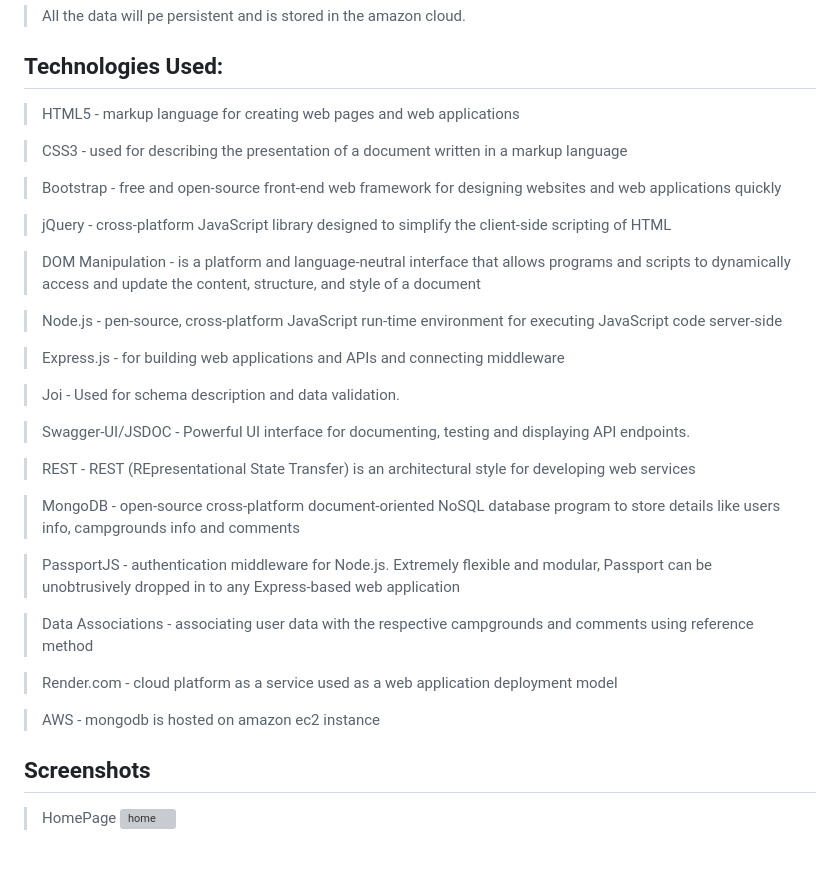
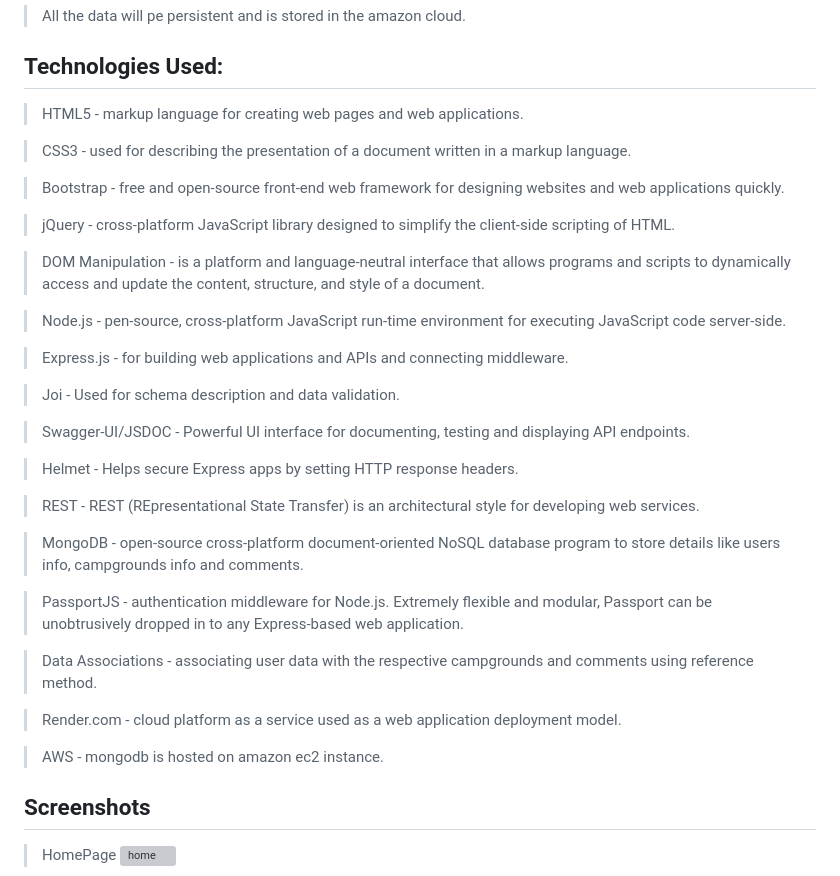
Before and after one commit to joshl26/Outdoorsy, a Markdown page: README.md, the part around the change. Rendered like a GitHub page; blank space fills up the shorter version; grey boxes are pictures that could not be loaded.

```diff
--- a/README.md
+++ b/README.md
@@ -33,35 +33,37 @@ This project is being created created using Node.js, Express, MongoDB, and Boots
 
 ## Technologies Used:
 
->HTML5 - markup language for creating web pages and web applications
+>HTML5 - markup language for creating web pages and web applications.
 
->CSS3 - used for describing the presentation of a document written in a markup language
+>CSS3 - used for describing the presentation of a document written in a markup language.
 
->Bootstrap - free and open-source front-end web framework for designing websites and web applications quickly
+>Bootstrap - free and open-source front-end web framework for designing websites and web applications quickly.
 
->jQuery - cross-platform JavaScript library designed to simplify the client-side scripting of HTML
+>jQuery - cross-platform JavaScript library designed to simplify the client-side scripting of HTML.
 
->DOM Manipulation - is a platform and language-neutral interface that allows programs and scripts to dynamically access and update the content, structure, and style of a document
+>DOM Manipulation - is a platform and language-neutral interface that allows programs and scripts to dynamically access and update the content, structure, and style of a document.
 
->Node.js - pen-source, cross-platform JavaScript run-time environment for executing JavaScript code server-side
+>Node.js - pen-source, cross-platform JavaScript run-time environment for executing JavaScript code server-side.
 
->Express.js - for building web applications and APIs and connecting middleware
+>Express.js - for building web applications and APIs and connecting middleware.
 
 >Joi - Used for schema description and data validation.
 
 >Swagger-UI/JSDOC - Powerful UI interface for documenting, testing and displaying API endpoints.
 
->REST - REST (REpresentational State Transfer) is an architectural style for developing web services
+>Helmet - Helps secure Express apps by setting HTTP response headers.
 
->MongoDB - open-source cross-platform document-oriented NoSQL database program to store details like users info, campgrounds info and comments
+>REST - REST (REpresentational State Transfer) is an architectural style for developing web services.
 
->PassportJS - authentication middleware for Node.js. Extremely flexible and modular, Passport can be unobtrusively dropped in to any Express-based web application
+>MongoDB - open-source cross-platform document-oriented NoSQL database program to store details like users info, campgrounds info and comments.
 
->Data Associations - associating user data with the respective campgrounds and comments using reference method
+>PassportJS - authentication middleware for Node.js. Extremely flexible and modular, Passport can be unobtrusively dropped in to any Express-based web application.
 
->Render.com - cloud platform as a service used as a web application deployment model
+>Data Associations - associating user data with the respective campgrounds and comments using reference method.
 
->AWS - mongodb is hosted on amazon ec2 instance
+>Render.com - cloud platform as a service used as a web application deployment model.
+
+>AWS - mongodb is hosted on amazon ec2 instance.
 
 ## Screenshots
 >HomePage
```
